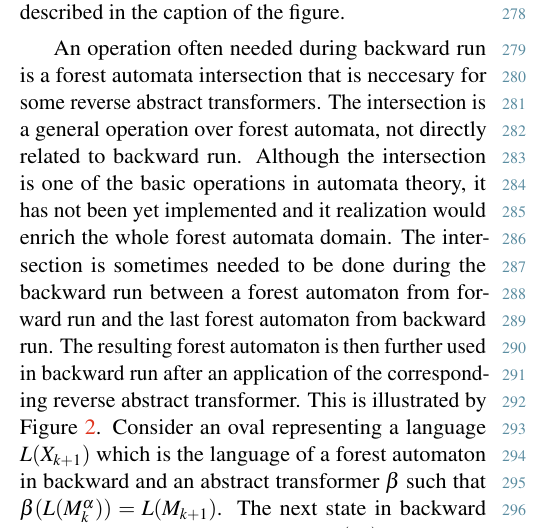
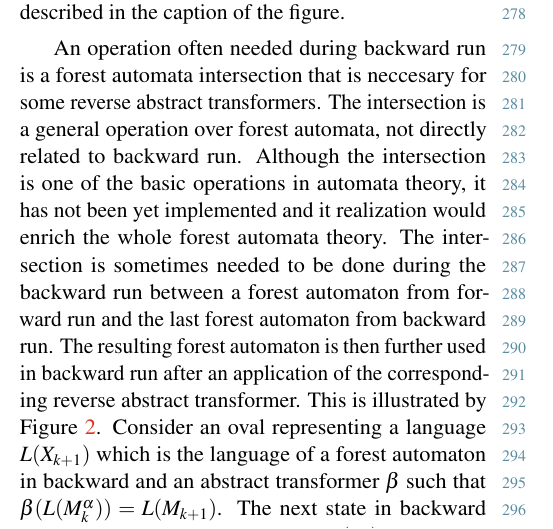
Before and after one commit to martinhruska/excel, a LaTeX document (2015-ExcelFIT-ShortName.tex): part of one column of page 4 of 7, cut so that both start at the same text. Compiled offline with pdfLaTeX.

Commit message:
another rewrite

```diff
--- a/2015-ExcelFIT-ShortName.tex
+++ b/2015-ExcelFIT-ShortName.tex
@@ -360,7 +360,7 @@ that is neccesary for some reverse abstract transformers.
 The intersection is a general operation over forest automata,
 not directly related to backward run.
 Although the intersection is one of the basic operations in automata theory,
-it has not been yet implemented and it realization would enrich the whole forest automata domain.
+it has not been yet implemented and it realization would enrich the whole forest automata theory.
 The intersection is sometimes needed to be done during the backward run between a forest automaton from forward run
 and the last forest automaton from backward run.
 The resulting forest automaton is then further used in backward run after an application
```
